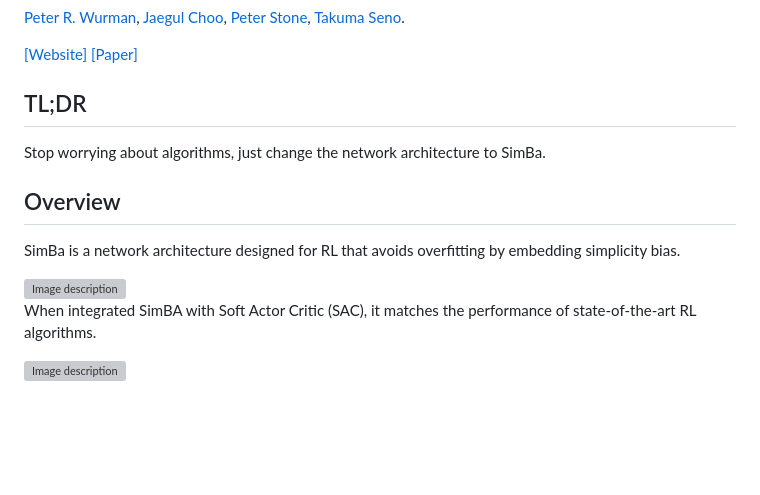
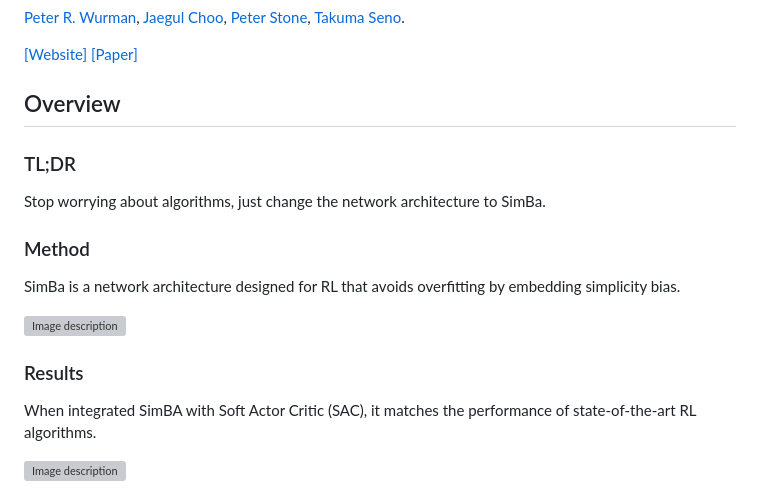
Before and after one commit to SonyResearch/simba, a Markdown page: README.md, the part around the change. Drawn GitHub-style; blank space fills up the shorter version; grey boxes are pictures that could not be loaded.

```diff
--- a/README.md
+++ b/README.md
@@ -19,15 +19,19 @@ This is a repository of an official implementation of
 
 [[Website]](https://sonyresearch.github.io/simba) [[Paper]](https://arxiv.org/abs/2410.09754)
 
-## TL;DR
+## Overview
+
+### TL;DR
 
 Stop worrying about algorithms, just change the network architecture to SimBa.
 
-## Overview
+### Method
 
 SimBa is a network architecture designed for RL that avoids overfitting by embedding simplicity bias.
 
 <img src="docs/images/simba_architecture.png" alt="Image description" width="700">
+
+### Results
 
 When integrated SimBA with Soft Actor Critic (SAC), it matches the performance of state-of-the-art RL algorithms.
 
```
